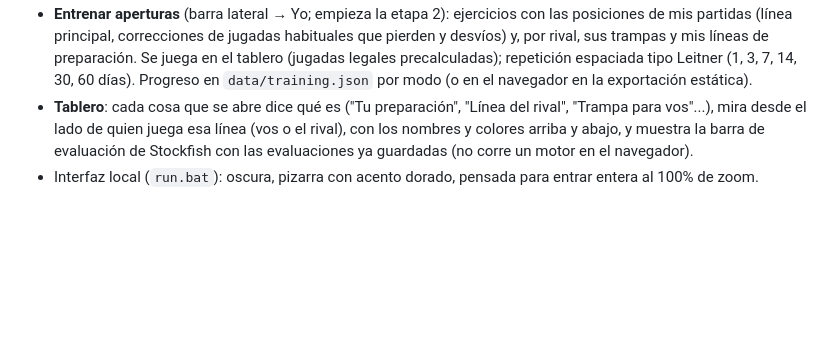
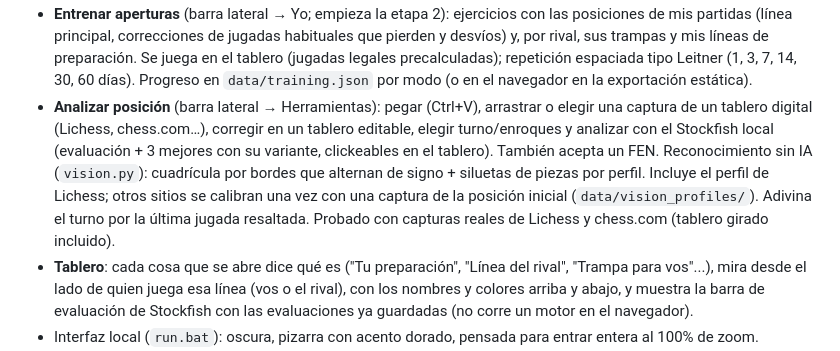
Before and after one commit to Capsula12/tegchess, a Markdown page: docs/ESTADO.md, the part around the change. Rendered like a GitHub page; blank space fills up the shorter version.

Commit message:
Documentación de Analizar posición
Co-Authored-By: Claude Opus 5.5 <noreply@anthropic.com>

```diff
--- a/docs/ESTADO.md
+++ b/docs/ESTADO.md
@@ -34,6 +34,12 @@
   (línea principal, correcciones de jugadas habituales que pierden y desvíos) y, por rival, sus trampas y mis líneas
   de preparación. Se juega en el tablero (jugadas legales precalculadas); repetición espaciada tipo Leitner
   (1, 3, 7, 14, 30, 60 días). Progreso en `data/training.json` por modo (o en el navegador en la exportación estática).
+- **Analizar posición** (barra lateral → Herramientas): pegar (Ctrl+V), arrastrar o elegir una captura de un tablero
+  digital (Lichess, chess.com…), corregir en un tablero editable, elegir turno/enroques y analizar con el Stockfish
+  local (evaluación + 3 mejores con su variante, clickeables en el tablero). También acepta un FEN. Reconocimiento sin
+  IA (`vision.py`): cuadrícula por bordes que alternan de signo + siluetas de piezas por perfil. Incluye el perfil de
+  Lichess; otros sitios se calibran una vez con una captura de la posición inicial (`data/vision_profiles/`). Adivina el
+  turno por la última jugada resaltada. Probado con capturas reales de Lichess y chess.com (tablero girado incluido).
 - **Tablero**: cada cosa que se abre dice qué es ("Tu preparación", "Línea del rival", "Trampa para vos"...), mira
   desde el lado de quien juega esa línea (vos o el rival), con los nombres y colores arriba y abajo, y muestra la
   barra de evaluación de Stockfish con las evaluaciones ya guardadas (no corre un motor en el navegador).
```
Also changed, not shown: CLAUDE.md (+4 -0 lines).
